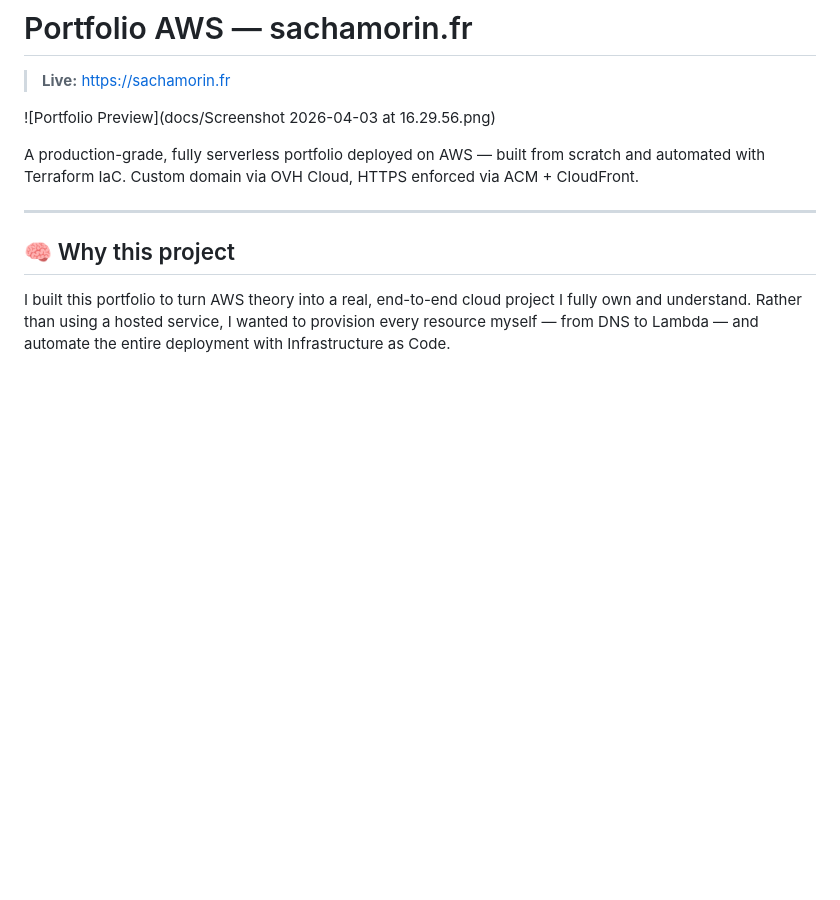
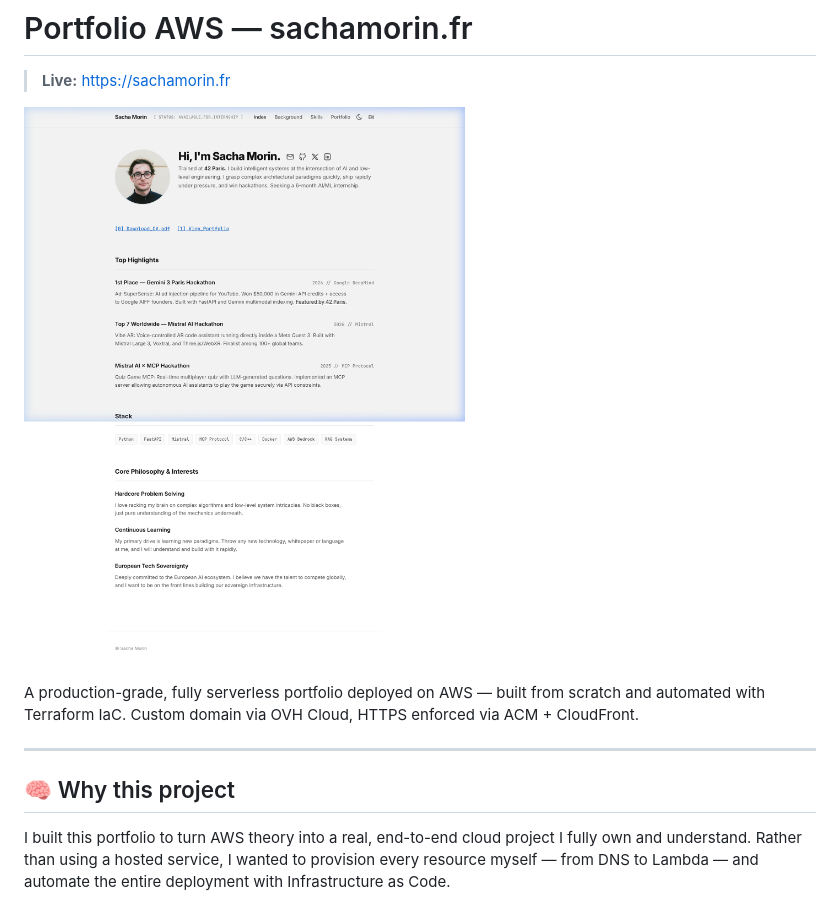
Before and after one commit to Min0laa/Portfolio_AWS, a Markdown page: README.md, the part around the change. Rendered like a GitHub page; blank space fills up the shorter version.

```diff
--- a/README.md
+++ b/README.md
@@ -2,7 +2,7 @@
 
 > **Live:** [https://sachamorin.fr](https://sachamorin.fr)
 
-![Portfolio Preview](docs/Screenshot 2026-04-03 at 16.29.56.png)
+![Portfolio Preview](docs/preview.png)
 
 A production-grade, fully serverless portfolio deployed on AWS — built from scratch and automated with Terraform IaC. Custom domain via OVH Cloud, HTTPS enforced via ACM + CloudFront.
 
```
